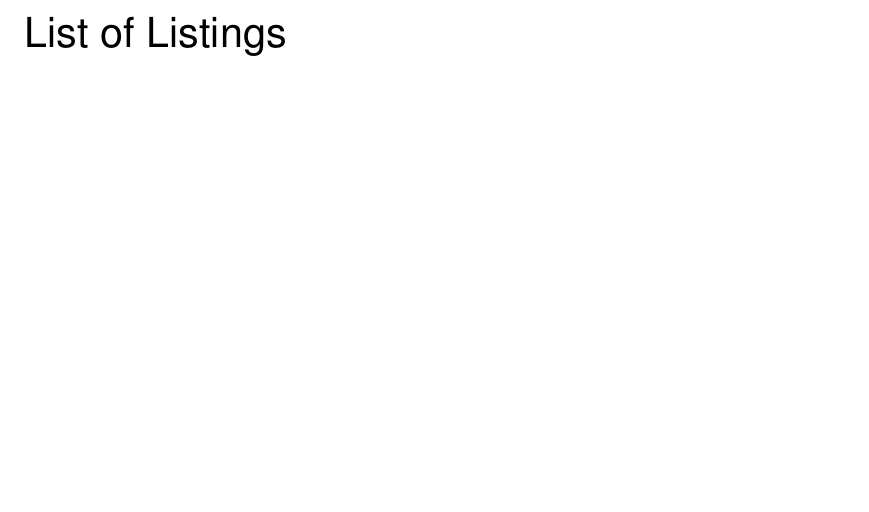
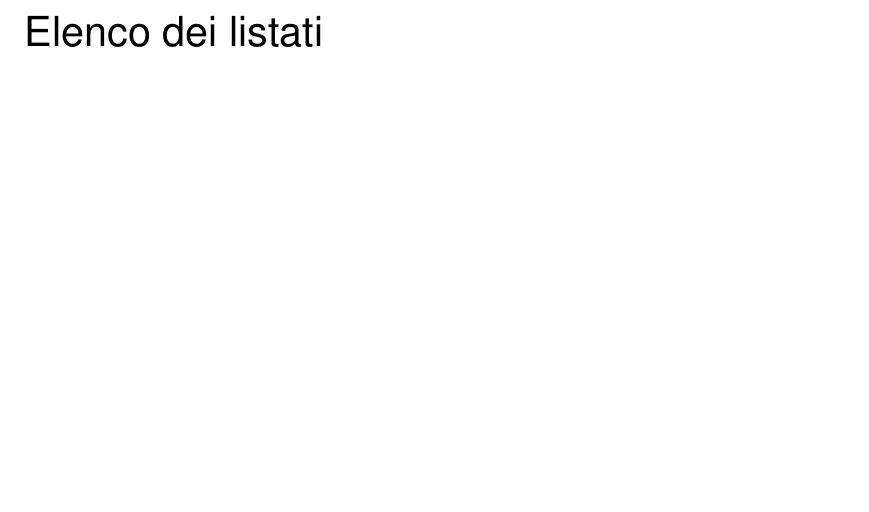
Before and after one commit to persello/progetto-rdc, a LaTeX document (main.tex, which reads setup.tex): part of page 7 of 8, cut at the place of the change. Compiled offline with pdfLaTeX.

Commit message:
Listing name change.

```diff
--- a/setup.tex
+++ b/setup.tex
@@ -65,3 +65,4 @@
 }
 
 \bibliography{bib-refs}
+\renewcommand\lstlistlistingname{Elenco dei listati}
```
Also changed, not shown: main.pdf.
